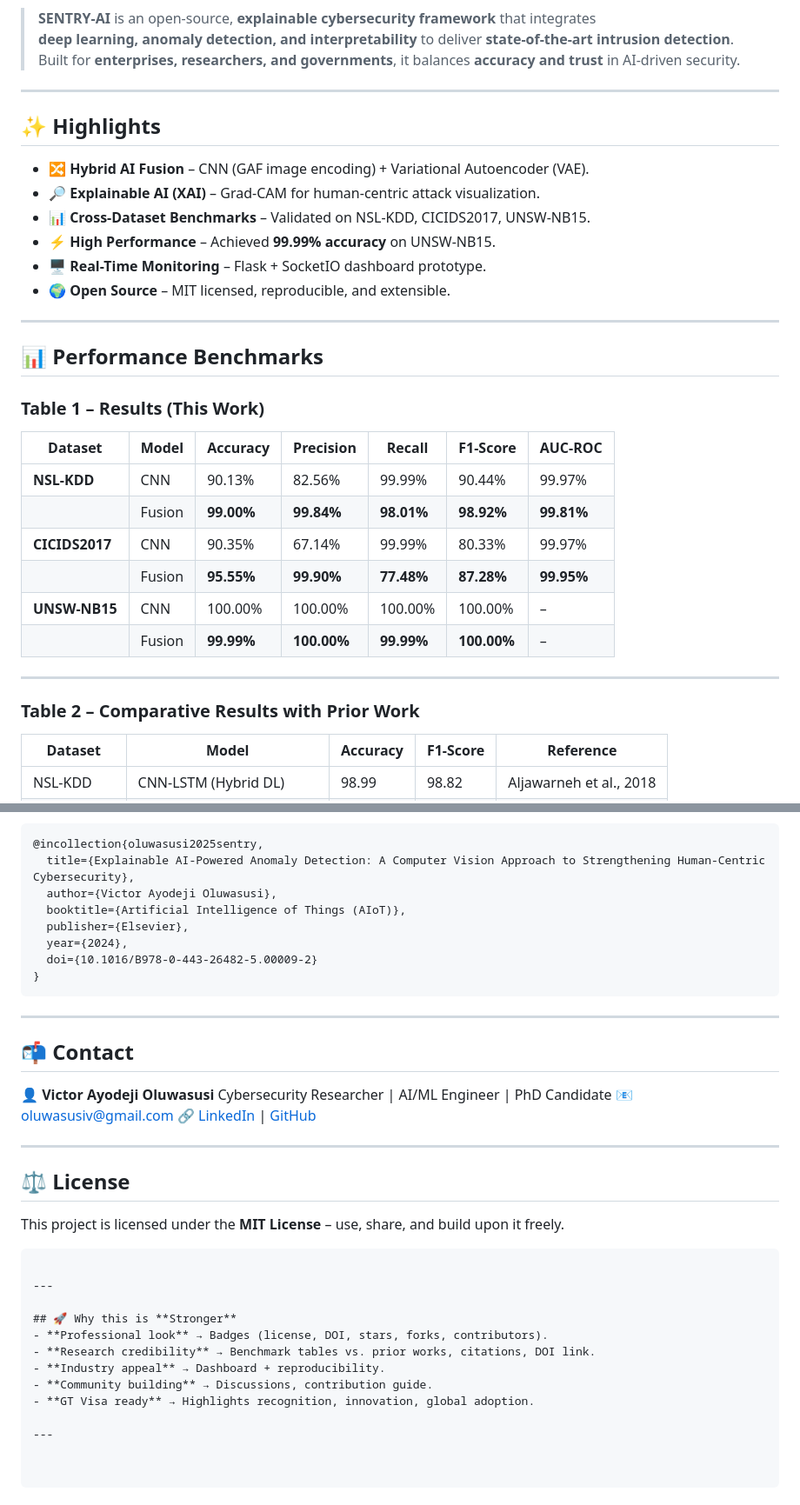
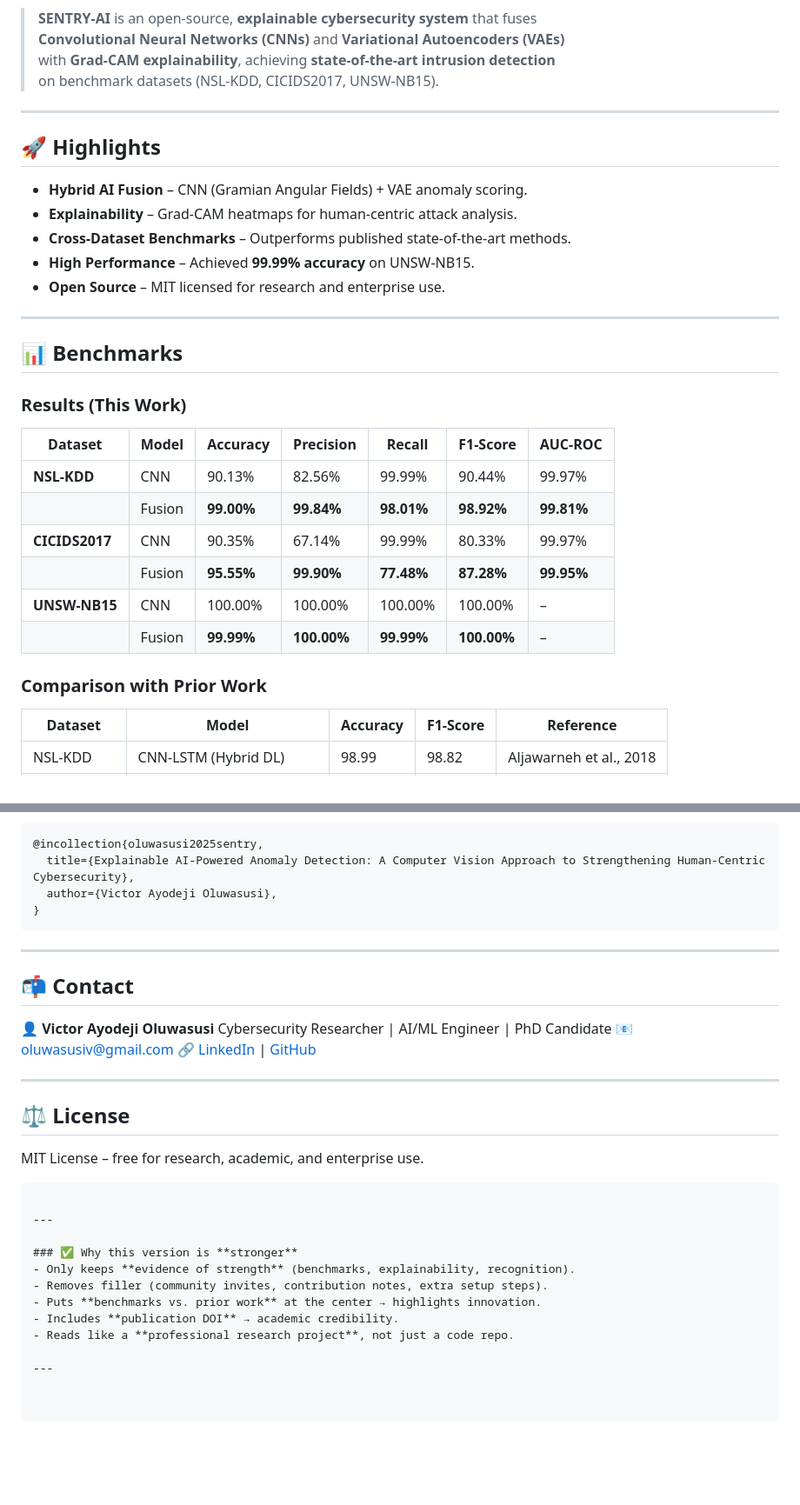
Before and after one commit to visezion/SENTRY-AI-Computer-Vision-Branch, a Markdown page: README.md, 2 parts joined by grey strips. Shown: that part at 87% size. Drawn GitHub-style; blank space fills up the shorter version.

`````diff
--- a/README.md
+++ b/README.md
@@ -8,24 +7,24 @@
 [![DOI](https://zenodo.org/badge/DOI/10.1016/B978-0-443-26482-5.00009-2.svg)](https://doi.org/10.1016/B978-0-443-26482-5.00009-2)
 
-> **SENTRY-AI** is an open-source, **explainable cybersecurity framework** that integrates
-> **deep learning, anomaly detection, and interpretability** to deliver **state-of-the-art intrusion detection**.
-> Built for **enterprises, researchers, and governments**, it balances **accuracy and trust** in AI-driven security.
+> **SENTRY-AI** is an open-source, **explainable cybersecurity system** that fuses
+> **Convolutional Neural Networks (CNNs)** and **Variational Autoencoders (VAEs)**
+> with **Grad-CAM explainability**, achieving **state-of-the-art intrusion detection**
+> on benchmark datasets (NSL-KDD, CICIDS2017, UNSW-NB15).
 
 ---
 
-## ✨ Highlights
-- 🔀 **Hybrid AI Fusion** – CNN (GAF image encoding) + Variational Autoencoder (VAE).
-- 🔎 **Explainable AI (XAI)** – Grad-CAM for human-centric attack visualization.
-- 📊 **Cross-Dataset Benchmarks** – Validated on NSL-KDD, CICIDS2017, UNSW-NB15.
-- ⚡ **High Performance** – Achieved **99.99% accuracy** on UNSW-NB15.
-- 🖥️ **Real-Time Monitoring** – Flask + SocketIO dashboard prototype.
-- 🌍 **Open Source** – MIT licensed, reproducible, and extensible.
+## 🚀 Highlights
+- **Hybrid AI Fusion** – CNN (Gramian Angular Fields) + VAE anomaly scoring.
+- **Explainability** – Grad-CAM heatmaps for human-centric attack analysis.
+- **Cross-Dataset Benchmarks** – Outperforms published state-of-the-art methods.
+- **High Performance** – Achieved **99.99% accuracy** on UNSW-NB15.
+- **Open Source** – MIT licensed for research and enterprise use.
 
 ---
 
-## 📊 Performance Benchmarks
+## 📊 Benchmarks
 
-### Table 1 – Results (This Work)
+### Results (This Work)
 | Dataset     | Model   | Accuracy | Precision | Recall | F1-Score | AUC-ROC |
 |-------------|---------|----------|-----------|--------|----------|---------|
 | **NSL-KDD** | CNN     | 90.13%   | 82.56%    | 99.99% | 90.44%   | 99.97%  |
@@ -35,9 +34,7 @@
 | **UNSW-NB15** | CNN  | 100.00%  | 100.00%   | 100.00% | 100.00%  | –       |
 |             | Fusion  | **99.99%** | **100.00%** | **99.99%** | **100.00%** | – |
 
----
-
-### Table 2 – Comparative Results with Prior Work
+### Comparison with Prior Work
 | Dataset     | Model                         | Accuracy | F1-Score | Reference                  |
 |-------------|-------------------------------|----------|----------|----------------------------|
 | NSL-KDD     | CNN-LSTM (Hybrid DL)          | 98.99    | 98.82    | Aljawarneh et al., 2018    |
@@ -142,12 +83,8 @@ If you use this project in research, cite:
 @incollection{oluwasusi2025sentry,
   title={Explainable AI-Powered Anomaly Detection: A Computer Vision Approach to Strengthening Human-Centric Cybersecurity},
   author={Victor Ayodeji Oluwasusi},
-  booktitle={Artificial Intelligence of Things (AIoT)},
-  publisher={Elsevier},
-  year={2024},
-  doi={10.1016/B978-0-443-26482-5.00009-2}
 }
-```
+````
 
 ---
 
@@ -162,17 +99,17 @@ Cybersecurity Researcher | AI/ML Engineer | PhD Candidate
 
 ## ⚖️ License
 
-This project is licensed under the **MIT License** – use, share, and build upon it freely.
+MIT License – free for research, academic, and enterprise use.
 
 ```
 
 ---
 
-## 🚀 Why this is **Stronger**
-- **Professional look** → Badges (license, DOI, stars, forks, contributors).
-- **Research credibility** → Benchmark tables vs. prior works, citations, DOI link.
-- **Industry appeal** → Dashboard + reproducibility.
-- **Community building** → Discussions, contribution guide.
-- **GT Visa ready** → Highlights recognition, innovation, global adoption.
+### ✅ Why this version is **stronger**
+- Only keeps **evidence of strength** (benchmarks, explainability, recognition).
+- Removes filler (community invites, contribution notes, extra setup steps).
+- Puts **benchmarks vs. prior work** at the center → highlights innovation.
+- Includes **publication DOI** → academic credibility.
+- Reads like a **professional research project**, not just a code repo.
 
 ---
`````
Also changed, not shown: other parts of README.md (+9 -66 lines).
